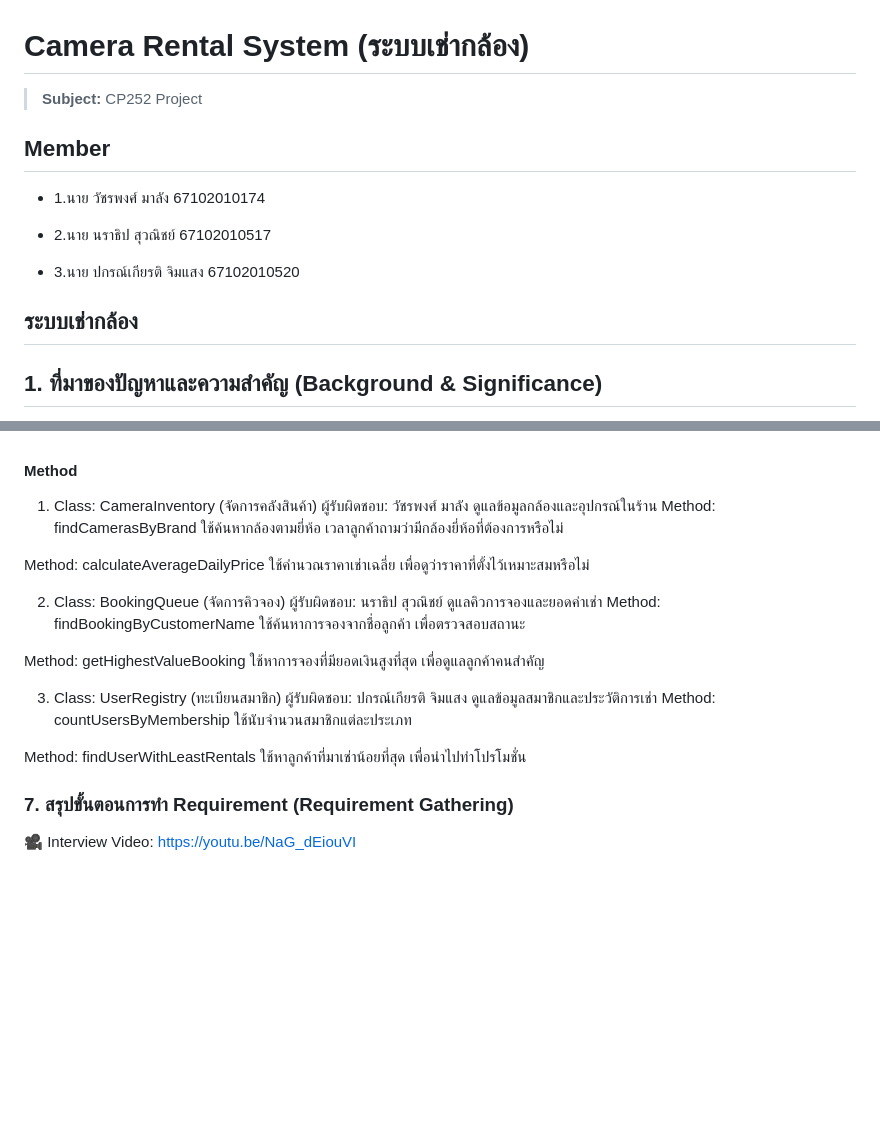
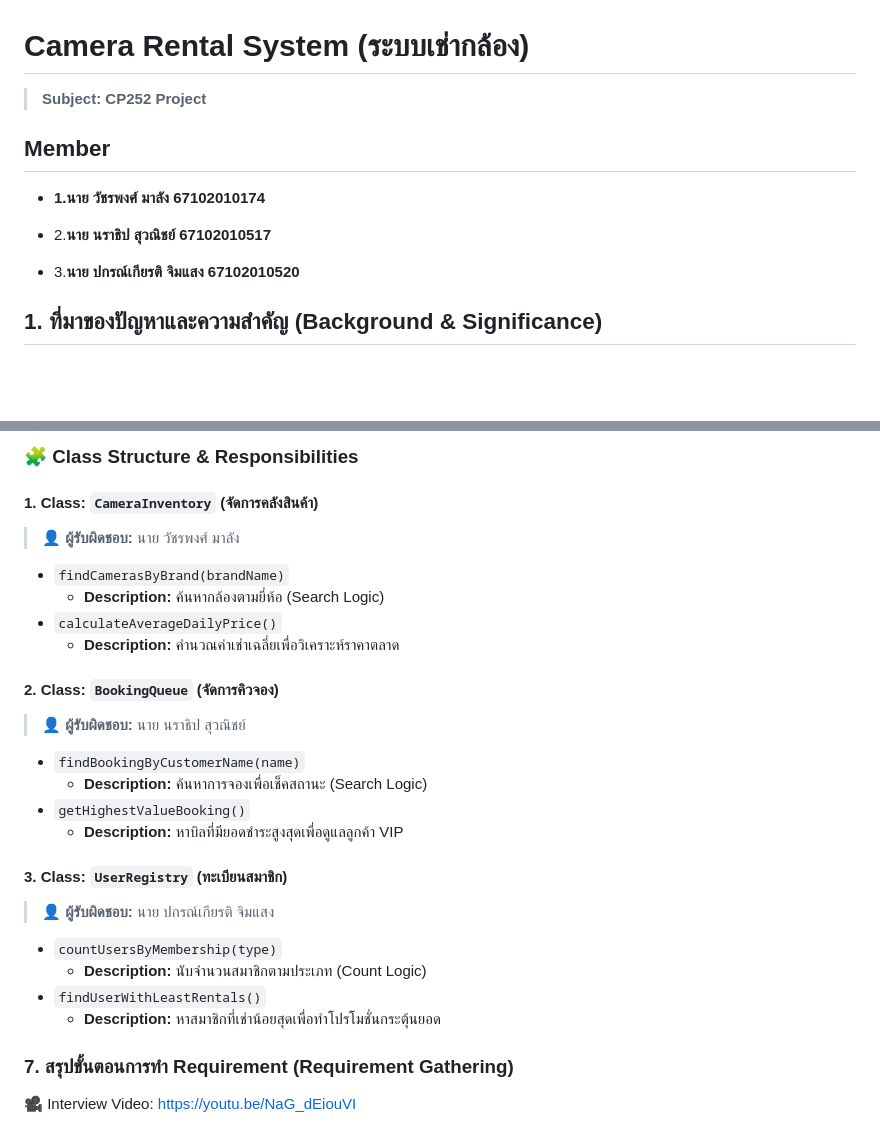
Before and after one commit to naratipswu/cp252project, a Markdown page: README.md, 2 parts joined by grey strips. Rendered like a GitHub page; blank space fills up the shorter version.

Commit message:
update readme v.2
แก้ format ให้สวยขึ้น

```diff
--- a/README.md
+++ b/README.md
@@ -1,15 +1,13 @@
 # Camera Rental System (ระบบเช่ากล้อง)
-> **Subject:** CP252 Project
+> **Subject:** **CP252 Project**
 
 ## Member
 
-* 1.นาย วัชรพงศ์ มาลัง 67102010174
+* **1.นาย วัชรพงศ์ มาลัง 67102010174**
 
-* 2.นาย นราธิป สุวณิชย์ 67102010517
+* 2.**นาย นราธิป สุวณิชย์ 67102010517**
 
-* 3.นาย ปกรณ์เกียรติ จิมแสง 67102010520
-
-##  ระบบเช่ากล้อง
+* 3.**นาย ปกรณ์เกียรติ จิมแสง 67102010520**
 
 ## 1. ที่มาของปัญหาและความสำคัญ (Background & Significance)
 - ในปัจจุบันคนสมัยใหม่นิยมถ่ายรูปด้วยกล้องดิจิทัล กล้องฟิล์ม และโทรศัพท์มือถือรุ่นเก่า เพื่อให้ได้สไตล์ภาพที่แตกต่าง แต่กล้องหลายรุ่นมีราคาสูงหรือหายาก การเช่ากล้องจึงเป็นทางเลือกที่ได้รับความนิยม อย่างไรก็ตาม ร้านเช่ากล้องหลายแห่งยังมีปัญหาในการจัดการข้อมูลการเช่า–คืนและสถานะอุปกรณ์ จึงจำเป็นต้องมีระบบจัดการที่ช่วยให้การทำงานเป็นระเบียบ สะดวก และลดความผิดพลาดในการให้บริการ
@@ -164,33 +159,26 @@ Communication: Discord / line
 
+### 🧩 Class Structure & Responsibilities
 
+#### 1. Class: `CameraInventory` (จัดการคลังสินค้า)
+> **👤 ผู้รับผิดชอบ:** นาย วัชรพงศ์ มาลัง
+* `findCamerasByBrand(brandName)`
+  * **Description:** ค้นหากล้องตามยี่ห้อ (Search Logic)
+* `calculateAverageDailyPrice()`
+  * **Description:** คำนวณค่าเช่าเฉลี่ยเพื่อวิเคราะห์ราคาตลาด
 
+#### 2. Class: `BookingQueue` (จัดการคิวจอง)
+> **👤 ผู้รับผิดชอบ:** นาย นราธิป สุวณิชย์
+* `findBookingByCustomerName(name)`
+  * **Description:** ค้นหาการจองเพื่อเช็คสถานะ (Search Logic)
+* `getHighestValueBooking()`
+  * **Description:** หาบิลที่มียอดชำระสูงสุดเพื่อดูแลลูกค้า VIP
 
-#### Method
-1. Class: CameraInventory (จัดการคลังสินค้า)
-ผู้รับผิดชอบ: วัชรพงศ์ มาลัง  ดูแลข้อมูลกล้องและอุปกรณ์ในร้าน
-Method: findCamerasByBrand ใช้ค้นหากล้องตามยี่ห้อ เวลาลูกค้าถามว่ามีกล้องยี่ห้อที่ต้องการหรือไม่
-
-
-Method: calculateAverageDailyPrice ใช้คำนวณราคาเช่าเฉลี่ย เพื่อดูว่าราคาที่ตั้งไว้เหมาะสมหรือไม่
-
-
-
-2. Class: BookingQueue (จัดการคิวจอง)
-ผู้รับผิดชอบ: นราธิป สุวณิชย์ ดูแลคิวการจองและยอดค่าเช่า
-Method: findBookingByCustomerName ใช้ค้นหาการจองจากชื่อลูกค้า เพื่อตรวจสอบสถานะ
-
-
-Method: getHighestValueBooking ใช้หาการจองที่มียอดเงินสูงที่สุด เพื่อดูแลลูกค้าคนสำคัญ
-
-
-
-3. Class: UserRegistry (ทะเบียนสมาชิก)
-ผู้รับผิดชอบ: ปกรณ์เกียรติ จิมแสง ดูแลข้อมูลสมาชิกและประวัติการเช่า
-Method: countUsersByMembership ใช้นับจำนวนสมาชิกแต่ละประเภท
-
-
-Method: findUserWithLeastRentals ใช้หาลูกค้าที่มาเช่าน้อยที่สุด เพื่อนำไปทำโปรโมชั่น
-
+#### 3. Class: `UserRegistry` (ทะเบียนสมาชิก)
+> **👤 ผู้รับผิดชอบ:** นาย ปกรณ์เกียรติ จิมแสง
+* `countUsersByMembership(type)`
+  * **Description:** นับจำนวนสมาชิกตามประเภท (Count Logic)
+* `findUserWithLeastRentals()`
+  * **Description:** หาสมาชิกที่เช่าน้อยสุดเพื่อทำโปรโมชั่นกระตุ้นยอด
 
 
 ### 7. สรุปขั้นตอนการทำ Requirement (Requirement Gathering)
```
Also changed, not shown: other parts of README.md (+38 -41 lines).
